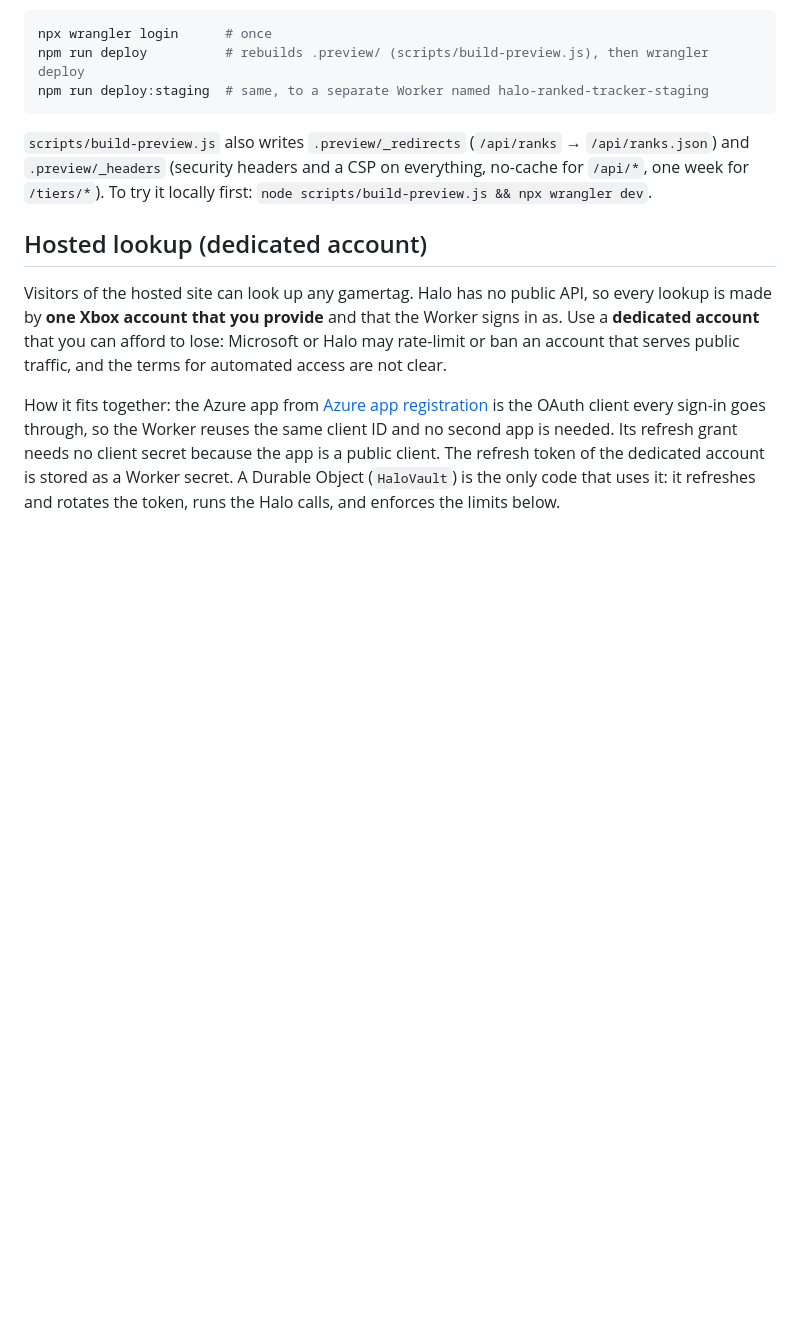
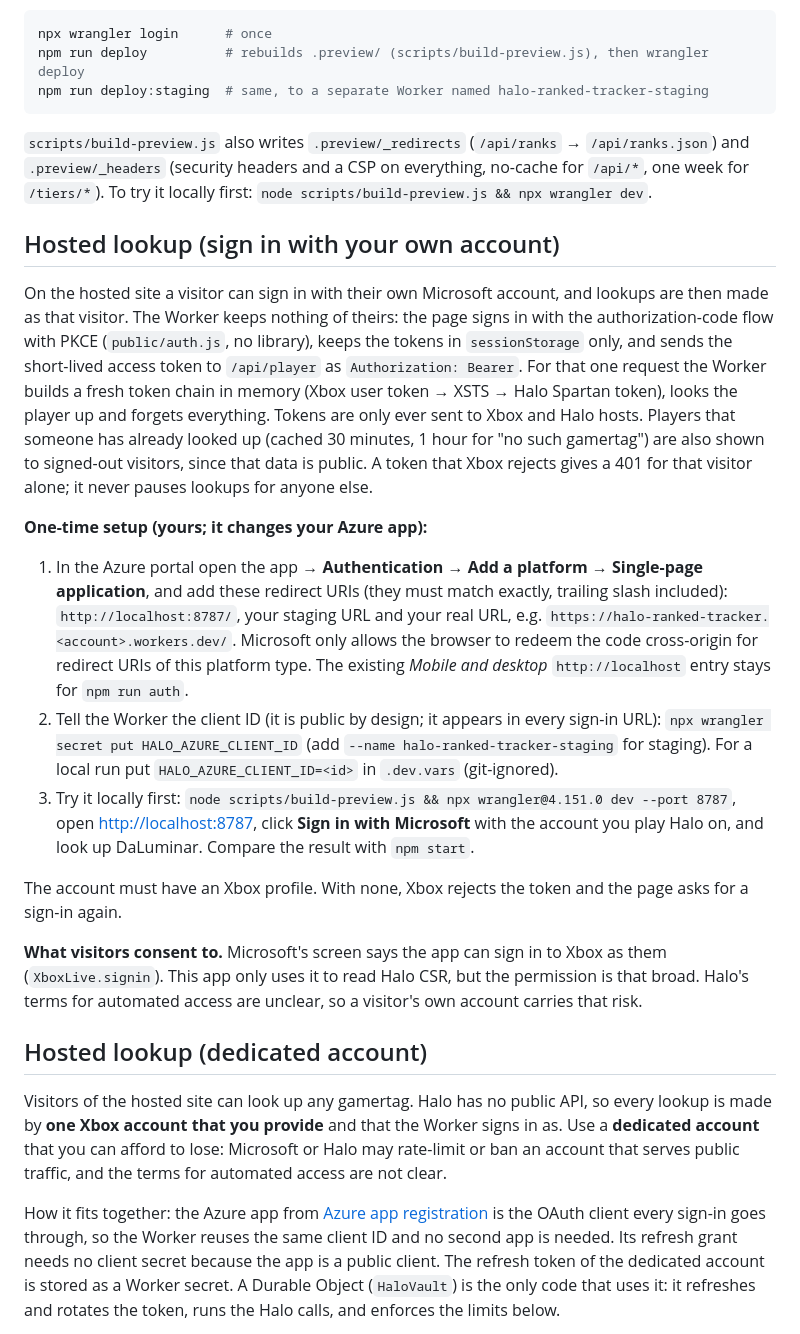
Before and after one commit to Luminon-Gaming/halo-ranked-tracker, a Markdown page: README.md, the part around the change. GitHub-like rendering; blank space fills up the shorter version.

Commit message:
docs: sign-in setup and what is still unverified

```diff
--- a/README.md
+++ b/README.md
@@ -161,6 +161,20 @@ npm run deploy:staging  # same, to a separate Worker named halo-ranked-tracker-s
 
 `scripts/build-preview.js` also writes `.preview/_redirects` (`/api/ranks` → `/api/ranks.json`) and `.preview/_headers` (security headers and a CSP on everything, no-cache for `/api/*`, one week for `/tiers/*`). To try it locally first: `node scripts/build-preview.js && npx wrangler dev`.
 
+## Hosted lookup (sign in with your own account)
+
+On the hosted site a visitor can sign in with their own Microsoft account, and lookups are then made as that visitor. The Worker keeps nothing of theirs: the page signs in with the authorization-code flow with PKCE (`public/auth.js`, no library), keeps the tokens in `sessionStorage` only, and sends the short-lived access token to `/api/player` as `Authorization: Bearer`. For that one request the Worker builds a fresh token chain in memory (Xbox user token → XSTS → Halo Spartan token), looks the player up and forgets everything. Tokens are only ever sent to Xbox and Halo hosts. Players that someone has already looked up (cached 30 minutes, 1 hour for "no such gamertag") are also shown to signed-out visitors, since that data is public. A token that Xbox rejects gives a 401 for that visitor alone; it never pauses lookups for anyone else.
+
+**One-time setup (yours; it changes your Azure app):**
+
+1. In the Azure portal open the app → **Authentication** → **Add a platform** → **Single-page application**, and add these redirect URIs (they must match exactly, trailing slash included): `http://localhost:8787/`, your staging URL and your real URL, e.g. `https://halo-ranked-tracker.<account>.workers.dev/`. Microsoft only allows the browser to redeem the code cross-origin for redirect URIs of this platform type. The existing *Mobile and desktop* `http://localhost` entry stays for `npm run auth`.
+2. Tell the Worker the client ID (it is public by design; it appears in every sign-in URL): `npx wrangler secret put HALO_AZURE_CLIENT_ID` (add `--name halo-ranked-tracker-staging` for staging). For a local run put `HALO_AZURE_CLIENT_ID=<id>` in `.dev.vars` (git-ignored).
+3. Try it locally first: `node scripts/build-preview.js && npx wrangler@4.151.0 dev --port 8787`, open <http://localhost:8787>, click **Sign in with Microsoft** with the account you play Halo on, and look up DaLuminar. Compare the result with `npm start`.
+
+The account must have an Xbox profile. With none, Xbox rejects the token and the page asks for a sign-in again.
+
+**What visitors consent to.** Microsoft's screen says the app can sign in to Xbox as them (`XboxLive.signin`). This app only uses it to read Halo CSR, but the permission is that broad. Halo's terms for automated access are unclear, so a visitor's own account carries that risk.
+
 ## Hosted lookup (dedicated account)
 
 Visitors of the hosted site can look up any gamertag. Halo has no public API, so every lookup is made by **one Xbox account that you provide** and that the Worker signs in as. Use a **dedicated account** that you can afford to lose: Microsoft or Halo may rate-limit or ban an account that serves public traffic, and the terms for automated access are not clear.
```
Also changed, not shown: ASSUMPTIONS.md (+5 -0 lines).
